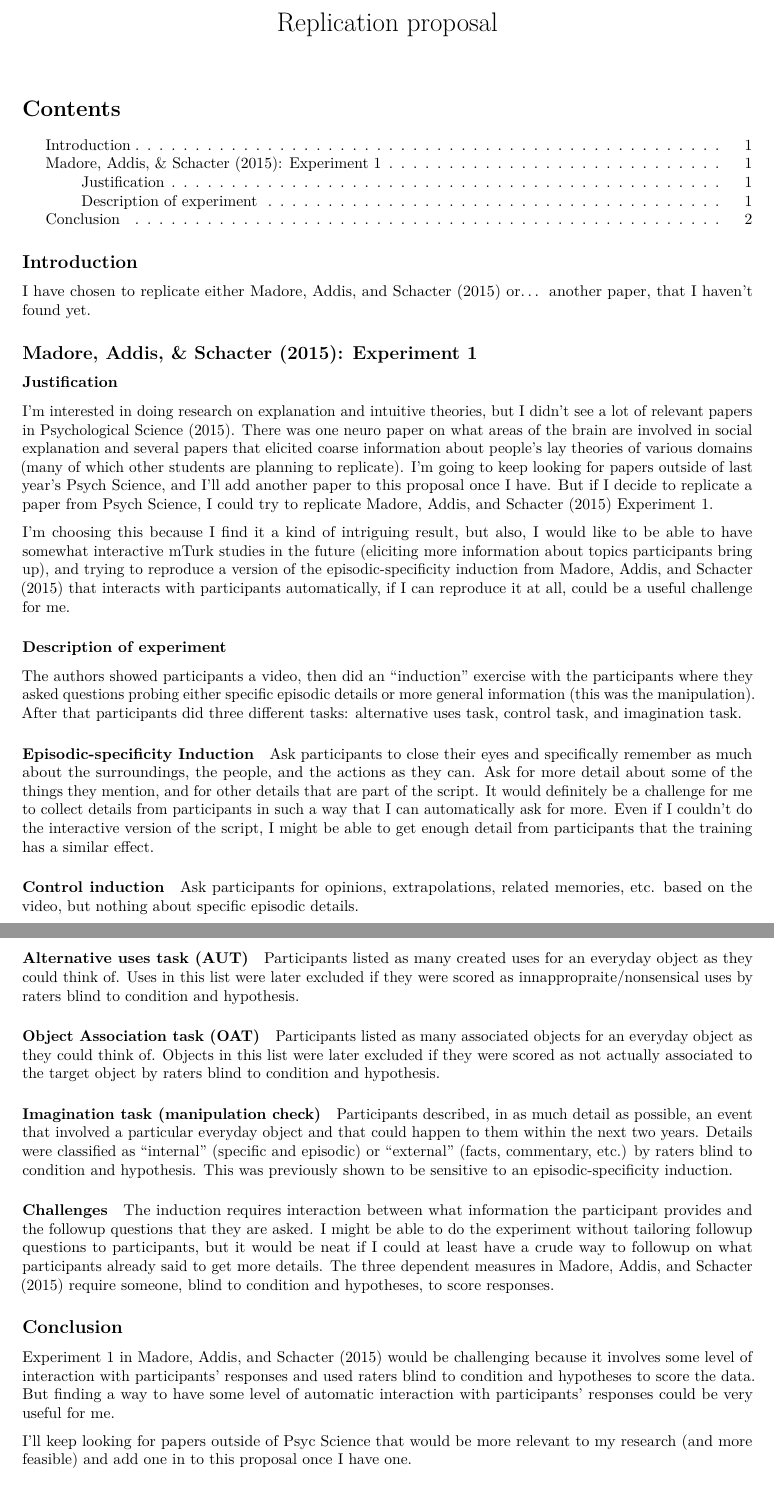
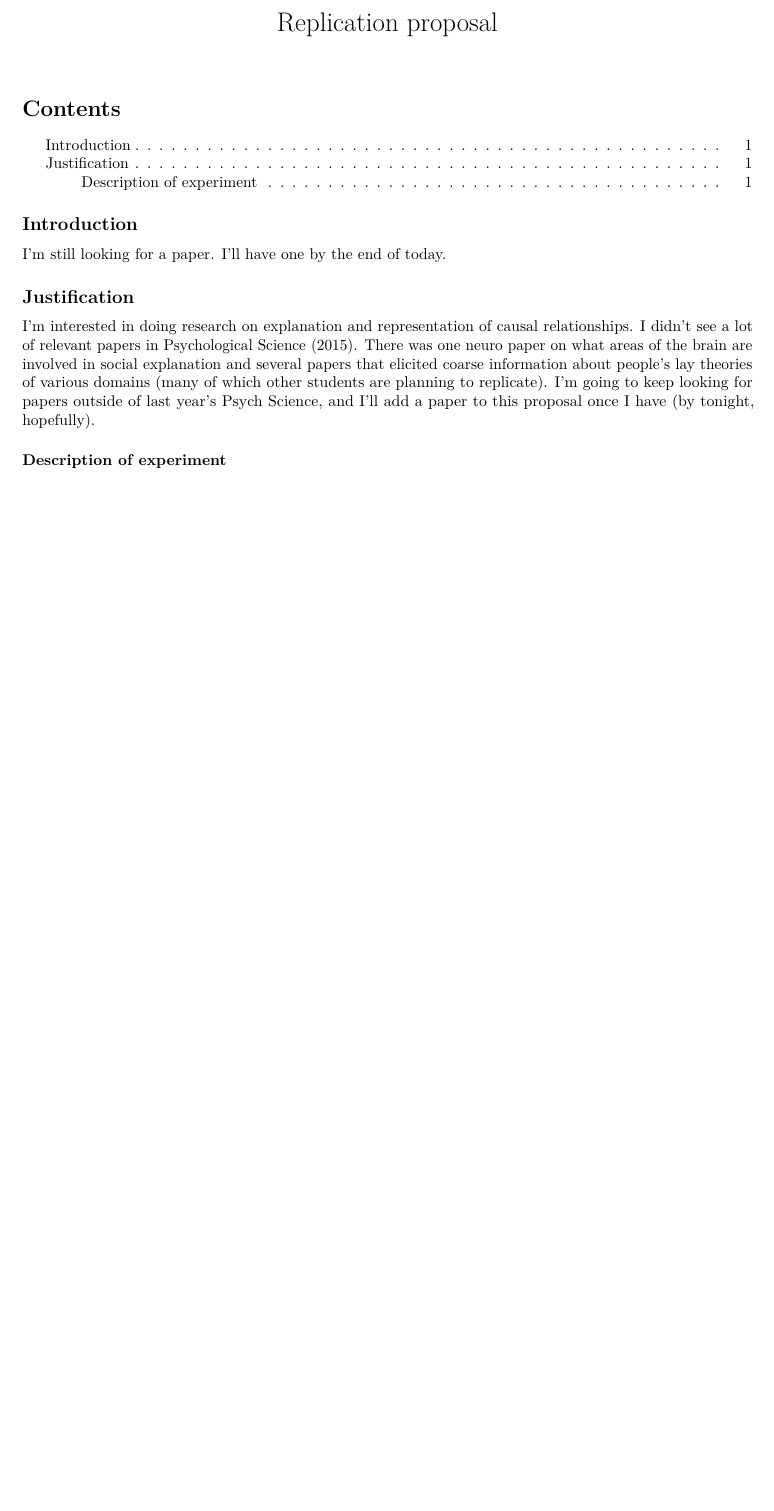
Before and after one commit to StanfordPsych254/erindbProject, an R Markdown document (writeup/proposal.Rmd): two parts of pages 1 and 2 of 2 before the commit and part of the page after it, the two joined at a grey line, cut so that both start at the same text, the shorter picture padded with empty space. Rendered offline with R 4.5, knitr and Pandoc, then LaTeX, with nearby package versions.

Commit message:
remove tentative paper. will try to replace by the end of the day today

```diff
--- a/writeup/proposal.Rmd
+++ b/writeup/proposal.Rmd
@@ -9,46 +9,10 @@ output:
 
 ## Introduction
 
-I have chosen to replicate either Madore, Addis, and Schacter (2015) or... another paper, that I haven't found yet.
+I'm still looking for a paper. I'll have one by the end of today.
 
-## Madore, Addis, & Schacter (2015): Experiment 1
+## Justification
 
-### Justification
-
-I'm interested in doing research on explanation and intuitive theories, but I didn't see a lot of relevant papers in Psychological Science (2015). There was one neuro paper on what areas of the brain are involved in social explanation and several papers that elicited coarse information about people's lay theories of various domains (many of which other students are planning to replicate). I'm going to keep looking for papers outside of last year's Psych Science, and I'll add another paper to this proposal once I have. But if I decide to replicate a paper from Psych Science, I could try to replicate Madore, Addis, and Schacter (2015) Experiment 1.
-
-I'm choosing this because I find it a kind of intriguing result, but also, I would like to be able to have somewhat interactive mTurk studies in the future (eliciting more information about topics participants bring up), and trying to reproduce a version of the episodic-specificity induction from Madore, Addis, and Schacter (2015) that interacts with participants automatically, if I can reproduce it at all, could be a useful challenge for me.
+I'm interested in doing research on explanation and representation of causal relationships. I didn't see a lot of relevant papers in Psychological Science (2015). There was one neuro paper on what areas of the brain are involved in social explanation and several papers that elicited coarse information about people's lay theories of various domains (many of which other students are planning to replicate). I'm going to keep looking for papers outside of last year's Psych Science, and I'll add a paper to this proposal once I have (by tonight, hopefully).
 
 ### Description of experiment
-
-The authors showed participants a video, then did an "induction" exercise with the participants where they asked questions probing either specific episodic details or more general information (this was the manipulation). After that participants did three different tasks: alternative uses task, control task, and imagination task.
-
-#### Episodic-specificity Induction
-
-Ask participants to close their eyes and specifically remember as much about the surroundings, the people, and the actions as they can. Ask for more detail about some of the things they mention, and for other details that are part of the script. It would definitely be a challenge for me to collect details from participants in such a way that I can automatically ask for more. Even if I couldn't do the interactive version of the script, I might be able to get enough detail from participants that the training has a similar effect.
-
-#### Control induction
-
-Ask participants for opinions, extrapolations, related memories, etc. based on the video, but nothing about specific episodic details.
-
-#### Alternative uses task (AUT)
-
-Participants listed as many created uses for an everyday object as they could think of. Uses in this list were later excluded if they were scored as innappropraite/nonsensical uses by raters blind to condition and hypothesis.
-
-#### Object Association task (OAT)
-
-Participants listed as many associated objects for an everyday object as they could think of. Objects in this list were later excluded if they were scored as not actually associated to the target object by raters blind to condition and hypothesis.
-
-#### Imagination task (manipulation check)
-
-Participants described, in as much detail as possible, an event that involved a particular everyday object and that could happen to them within the next two years. Details were classified as "internal" (specific and episodic) or "external" (facts, commentary, etc.)  by raters blind to condition and hypothesis. This was previously shown to be sensitive to an episodic-specificity induction.
-
-#### Challenges
-
-The induction requires interaction between what information the participant provides and the followup questions that they are asked. I might be able to do the experiment without tailoring followup questions to participants, but it would be neat if I could at least have a crude way to followup on what participants already said to get more details. The three dependent measures in Madore, Addis, and Schacter (2015) require someone, blind to condition and hypotheses, to score responses.
-
-## Conclusion
-
-Experiment 1 in Madore, Addis, and Schacter (2015) would be challenging because it involves some level of interaction with participants' responses and used raters blind to condition and hypotheses to score the data. But finding a way to have some level of automatic interaction with participants' responses could be very useful for me.
-
-I'll keep looking for papers outside of Psyc Science that would be more relevant to my research (and more feasible) and add one in to this proposal once I have one.
```
Also changed, not shown: README.md, original_paper/MadoreAddis&Schacter2015.pdf (deleted), original_paper/supplemental_material.pdf (deleted).
